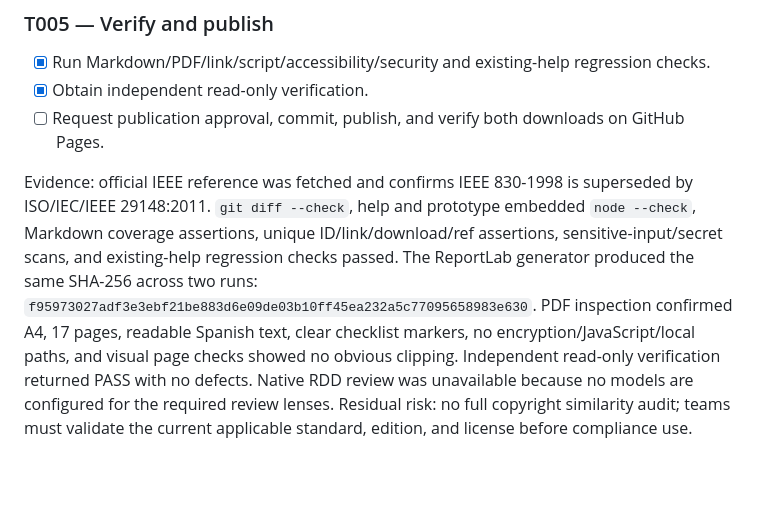
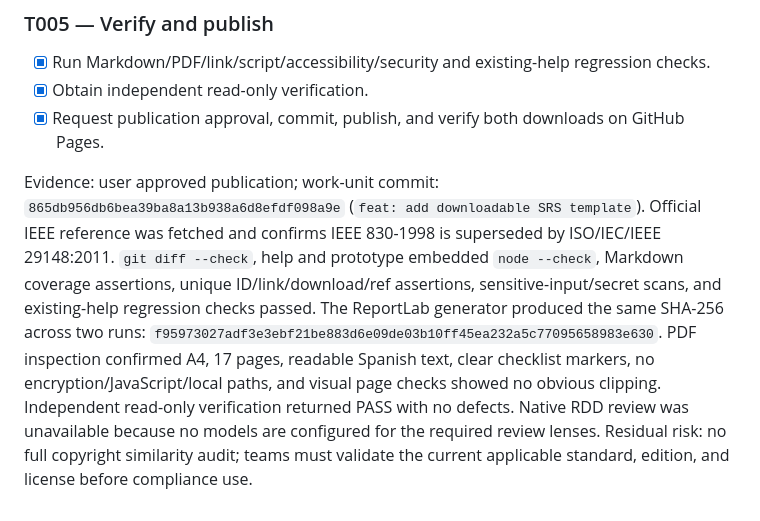
Before and after one commit to hito2026/easypark-prototype, a Markdown page: odd/tasks/srs-template-download.md, the part around the change. GitHub-like rendering; blank space fills up the shorter version.

Commit message:
docs: record SRS template verification

```diff
--- a/odd/tasks/srs-template-download.md
+++ b/odd/tasks/srs-template-download.md
@@ -50,6 +50,6 @@ Add a creator-facing subsection to the public help portal with an original Softw
 
 - [x] Run Markdown/PDF/link/script/accessibility/security and existing-help regression checks.
 - [x] Obtain independent read-only verification.
-- [ ] Request publication approval, commit, publish, and verify both downloads on GitHub Pages.
+- [x] Request publication approval, commit, publish, and verify both downloads on GitHub Pages.
 
-Evidence: official IEEE reference was fetched and confirms IEEE 830-1998 is superseded by ISO/IEC/IEEE 29148:2011. `git diff --check`, help and prototype embedded `node --check`, Markdown coverage assertions, unique ID/link/download/ref assertions, sensitive-input/secret scans, and existing-help regression checks passed. The ReportLab generator produced the same SHA-256 across two runs: `f95973027adf3e3ebf21be883d6e09de03b10ff45ea232a5c77095658983e630`. PDF inspection confirmed A4, 17 pages, readable Spanish text, clear checklist markers, no encryption/JavaScript/local paths, and visual page checks showed no obvious clipping. Independent read-only verification returned PASS with no defects. Native RDD review was unavailable because no models are configured for the required review lenses. Residual risk: no full copyright similarity audit; teams must validate the current applicable standard, edition, and license before compliance use.
+Evidence: user approved publication; work-unit commit: `865db956db6bea39ba8a13b938a6d8efdf098a9e` (`feat: add downloadable SRS template`). Official IEEE reference was fetched and confirms IEEE 830-1998 is superseded by ISO/IEC/IEEE 29148:2011. `git diff --check`, help and prototype embedded `node --check`, Markdown coverage assertions, unique ID/link/download/ref assertions, sensitive-input/secret scans, and existing-help regression checks passed. The ReportLab generator produced the same SHA-256 across two runs: `f95973027adf3e3ebf21be883d6e09de03b10ff45ea232a5c77095658983e630`. PDF inspection confirmed A4, 17 pages, readable Spanish text, clear checklist markers, no encryption/JavaScript/local paths, and visual page checks showed no obvious clipping. Independent read-only verification returned PASS with no defects. Native RDD review was unavailable because no models are configured for the required review lenses. Residual risk: no full copyright similarity audit; teams must validate the current applicable standard, edition, and license before compliance use.
```
